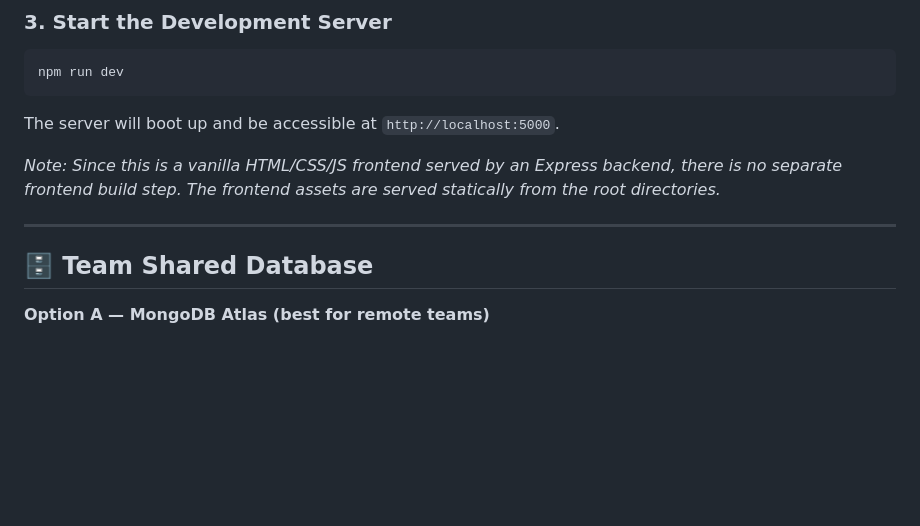
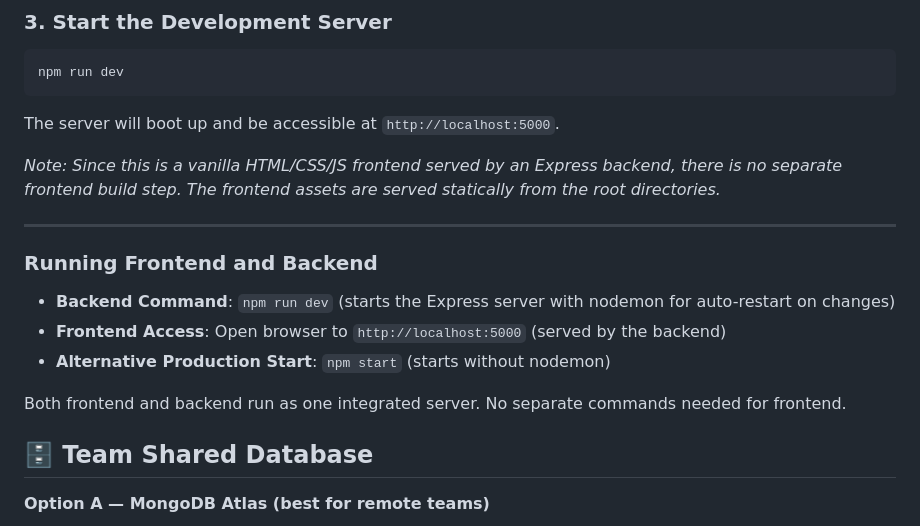
Before and after one commit to Vibhasha-5/RuPi, a Markdown page: rupi/README.md, the part around the change. GitHub-like rendering; blank space fills up the shorter version.

```diff
--- a/rupi/README.md
+++ b/rupi/README.md
@@ -69,6 +69,13 @@ The server will boot up and be accessible at `http://localhost:5000`.
 *Note: Since this is a vanilla HTML/CSS/JS frontend served by an Express backend, there is no separate frontend build step. The frontend assets are served statically from the root directories.*
 
 ---
+### Running Frontend and Backend
+
+- **Backend Command**: `npm run dev` (starts the Express server with nodemon for auto-restart on changes)
+- **Frontend Access**: Open browser to `http://localhost:5000` (served by the backend)
+- **Alternative Production Start**: `npm start` (starts without nodemon)
+
+Both frontend and backend run as one integrated server. No separate commands needed for frontend.
 
 ## 🗄️ Team Shared Database
 
```
